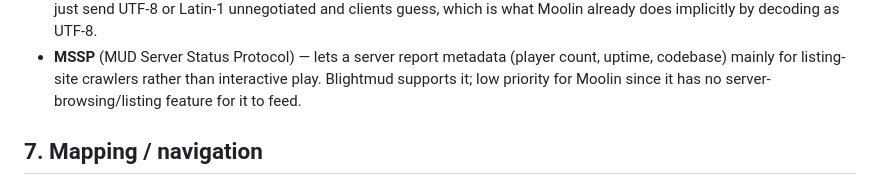
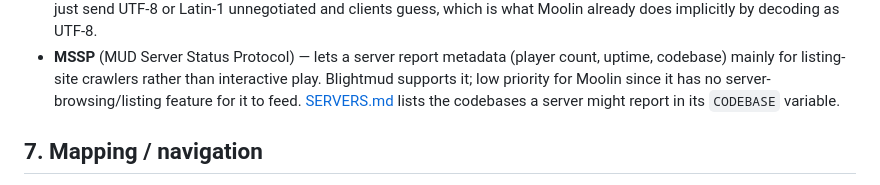
Before and after one commit to pepper-zamora/moolin, a Markdown page: GAPS.md, the part around the change. GitHub-like rendering.

```diff
--- a/GAPS.md
+++ b/GAPS.md
@@ -162,6 +162,8 @@ currently discards or never negotiates:
   (player count, uptime, codebase) mainly for listing-site crawlers rather
   than interactive play. Blightmud supports it; low priority for Moolin
   since it has no server-browsing/listing feature for it to feed.
+  [SERVERS.md](SERVERS.md) lists the codebases a server might report in
+  its `CODEBASE` variable.
 
 ## 7. Mapping / navigation
 
```
Also changed, not shown: SERVERS.md (added, +141 -0 lines).
